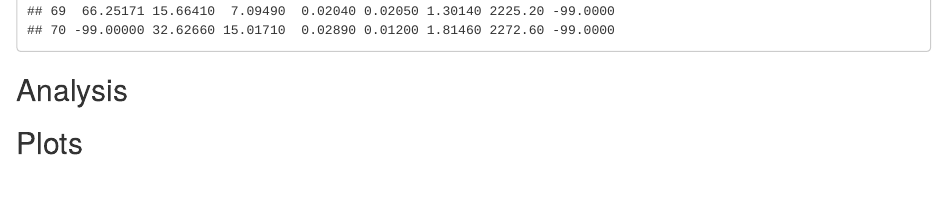
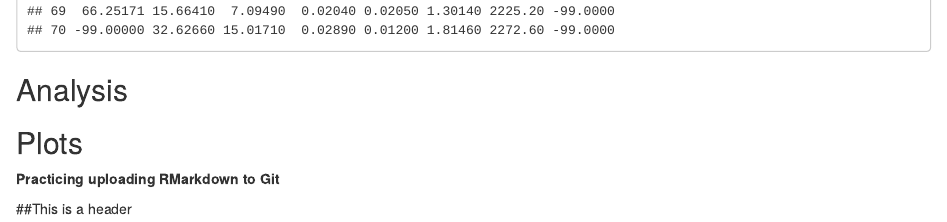
Before and after one commit to amandagavin/training-agavin, an R Markdown document (Rmd/rmarkdown-lesson.Rmd): the page in a window 1100 px wide, from 4910 px down. Rendered offline with R 4.5, knitr and Pandoc, with nearby package versions; some code elsewhere in the file could not run offline.

Commit message:
RMarkdown practicing upload to Git.

```diff
--- a/Rmd/rmarkdown-lesson.Rmd
+++ b/Rmd/rmarkdown-lesson.Rmd
@@ -70,3 +70,8 @@ read.csv("Data/BGchem2008data.csv")
 ## Analysis
 
 ## Plots
+
+
+**Practicing uploading RMarkdown to Git**
+
+##This is a header
```
